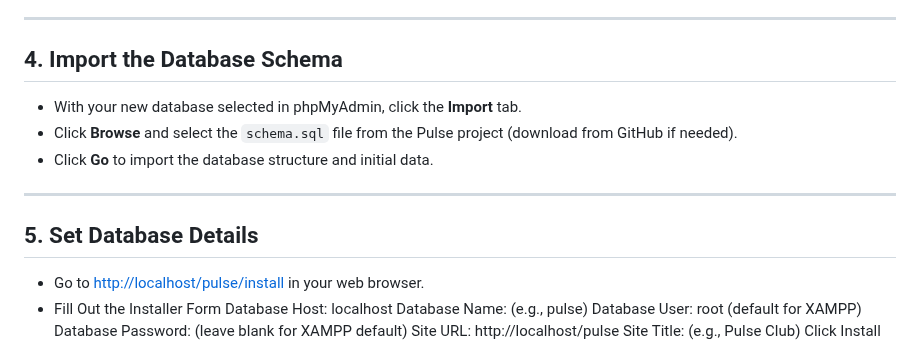
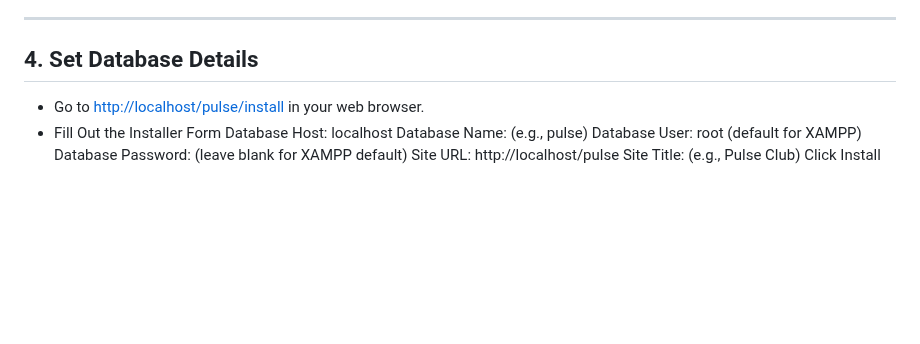
Before and after one commit to alexandru-moga/pulse, a Markdown page: README.md, the part around the change. Rendered like a GitHub page; blank space fills up the shorter version.

```diff
--- a/README.md
+++ b/README.md
@@ -57,15 +57,7 @@ Just follow these steps to get your local development environment running!
 
 ---
 
-## 4. Import the Database Schema
-
-- With your new database selected in phpMyAdmin, click the **Import** tab.
-- Click **Browse** and select the `schema.sql` file from the Pulse project (download from GitHub if needed).
-- Click **Go** to import the database structure and initial data.
-
----
-
-## 5. Set Database Details
+## 4. Set Database Details
 
 - Go to [http://localhost/pulse/install](http://localhost/pulse/install) in your web browser.
 - Fill Out the Installer Form
```
